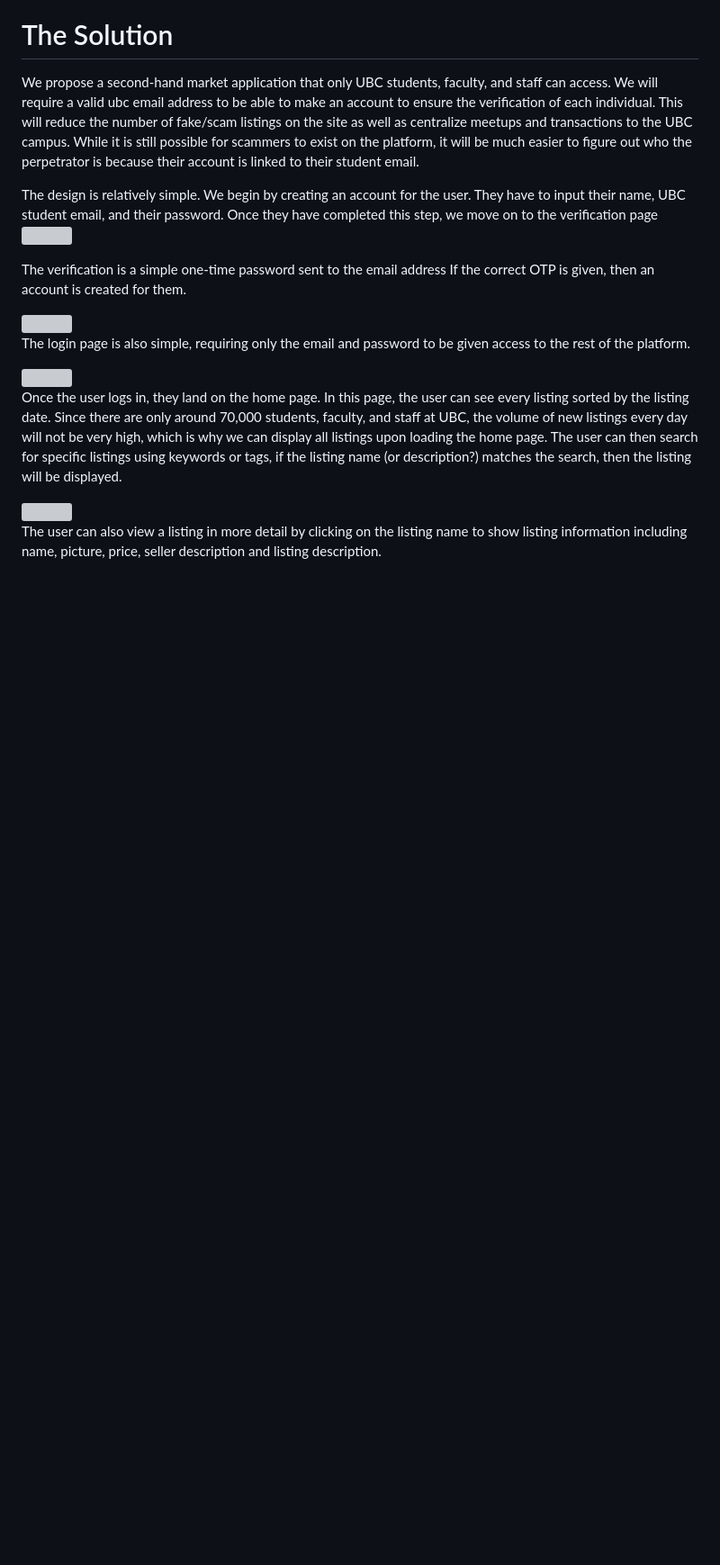
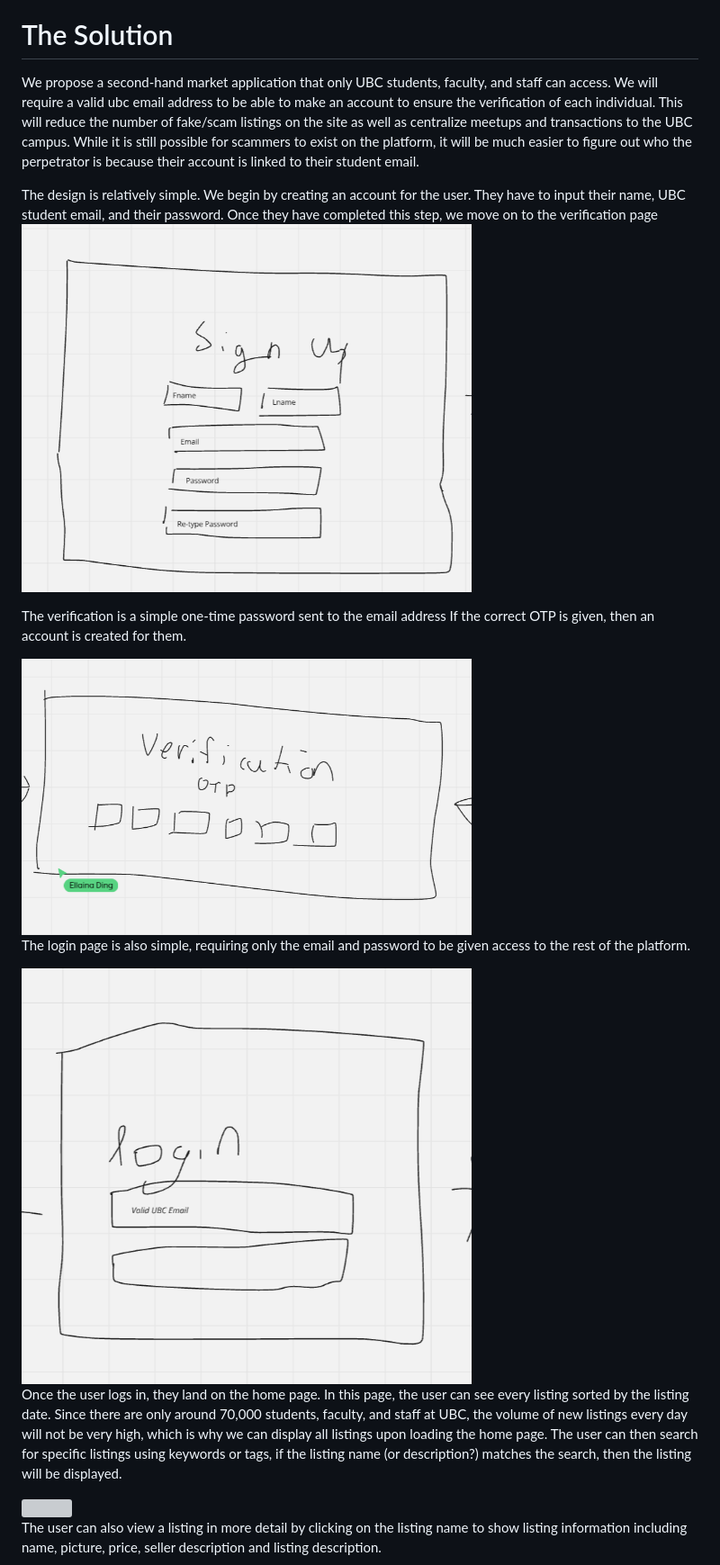
Before and after one commit to Wafflol/UBuyC, a Markdown page: Milestone 1/DesignDoc.md, the part around one of its changes. Shown at 90% size. Rendered like a GitHub page; blank space fills up the shorter version; grey boxes are pictures that could not be loaded.

```diff
--- a/Milestone 1/DesignDoc.md
+++ b/Milestone 1/DesignDoc.md
@@ -29,20 +29,20 @@ creating an account for the user. They have to
 input their name, UBC student email, and their
 password. Once they have completed this step,
 we move on to the verification page
-<img src="pictures/Signup.png" width="500" height="400">
+<img src="../pictures/Signup.png" width="500" height="400">
 
 The verification is a simple one-time password
 sent to the email address If the correct OTP is
 given, then an account is created for them.
 
-<img src="pictures/Verification.png" width="500" height="400">
+<img src="../pictures/Verification.png" width="500" height="400">
 
 
 The login page is also simple, requiring only the
 email and password to be given access to the rest
 of the platform.
 
-<img src="pictures/Login.png" width="500" height="400">
+<img src="../pictures/Login.png" width="500" height="400">
 
 
 Once the user logs in, they land on the home page.
```
Also changed, not shown: other parts of Milestone 1/DesignDoc.md (+3 -3 lines).
